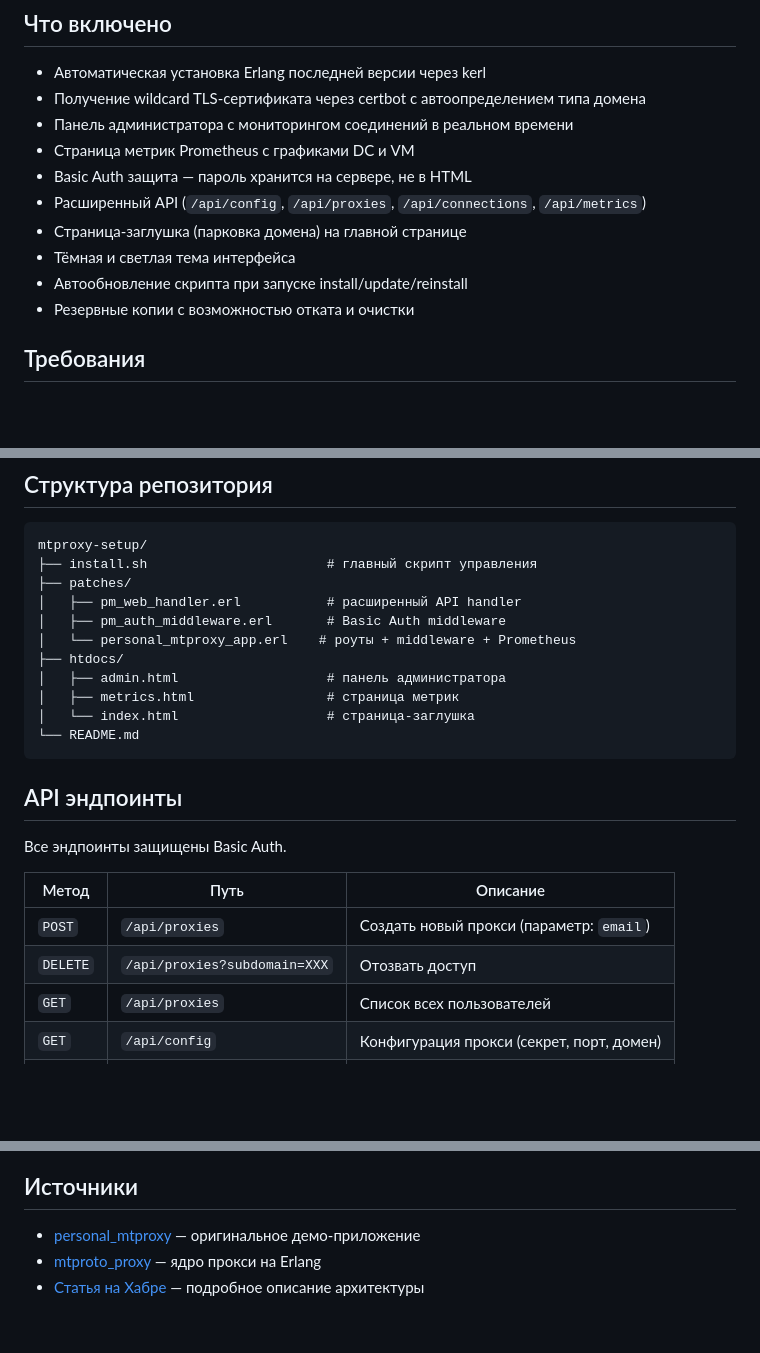
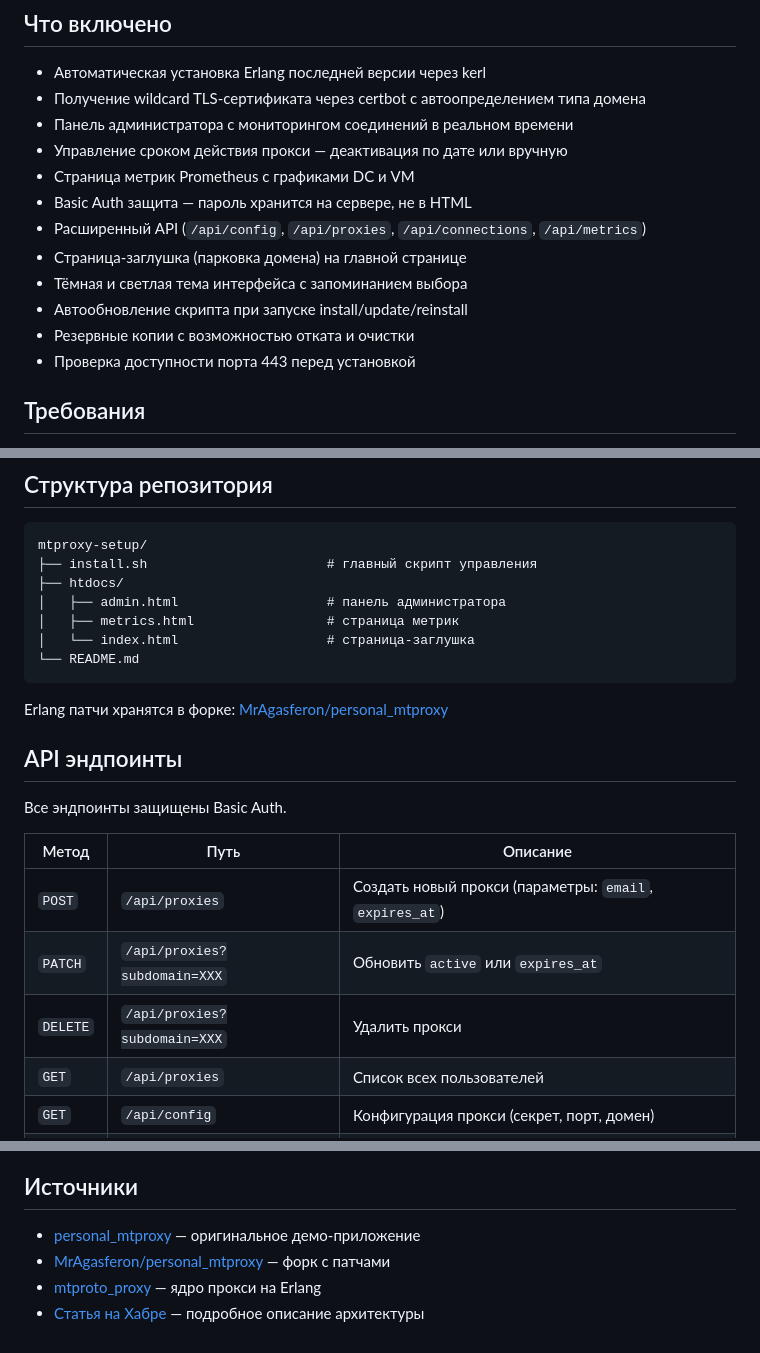
Before and after one commit to MrAgasferon/mtproxy-setup, a Markdown page: README.md, 3 parts joined by grey strips. Drawn GitHub-style; blank space fills up the shorter version.

````diff
--- a/README.md
+++ b/README.md
@@ -7,13 +7,15 @@
 - Автоматическая установка Erlang последней версии через kerl
 - Получение wildcard TLS-сертификата через certbot с автоопределением типа домена
 - Панель администратора с мониторингом соединений в реальном времени
+- Управление сроком действия прокси — деактивация по дате или вручную
 - Страница метрик Prometheus с графиками DC и VM
 - Basic Auth защита — пароль хранится на сервере, не в HTML
 - Расширенный API (`/api/config`, `/api/proxies`, `/api/connections`, `/api/metrics`)
 - Страница-заглушка (парковка домена) на главной странице
-- Тёмная и светлая тема интерфейса
+- Тёмная и светлая тема интерфейса с запоминанием выбора
 - Автообновление скрипта при запуске install/update/reinstall
 - Резервные копии с возможностью отката и очистки
+- Проверка доступности порта 443 перед установкой
 
 ## Требования
 
@@ -122,10 +145,6 @@ curl -fsSL https://raw.githubusercontent.com/MrAgasferon/mtproxy-setup/main/inst
 ```
 mtproxy-setup/
 ├── install.sh                       # главный скрипт управления
-├── patches/
-│   ├── pm_web_handler.erl           # расширенный API handler
-│   ├── pm_auth_middleware.erl       # Basic Auth middleware
-│   └── personal_mtproxy_app.erl    # роуты + middleware + Prometheus
 ├── htdocs/
 │   ├── admin.html                   # панель администратора
 │   ├── metrics.html                 # страница метрик
@@ -133,14 +152,17 @@ mtproxy-setup/
 └── README.md
 ```
 
+Erlang патчи хранятся в форке: [MrAgasferon/personal_mtproxy](https://github.com/MrAgasferon/personal_mtproxy/tree/mtproxy-setup-patches)
+
 ## API эндпоинты
 
 Все эндпоинты защищены Basic Auth.
 
 | Метод | Путь | Описание |
 |-------|------|----------|
-| `POST` | `/api/proxies` | Создать новый прокси (параметр: `email`) |
-| `DELETE` | `/api/proxies?subdomain=XXX` | Отозвать доступ |
+| `POST` | `/api/proxies` | Создать новый прокси (параметры: `email`, `expires_at`) |
+| `PATCH` | `/api/proxies?subdomain=XXX` | Обновить `active` или `expires_at` |
+| `DELETE` | `/api/proxies?subdomain=XXX` | Удалить прокси |
 | `GET` | `/api/proxies` | Список всех пользователей |
 | `GET` | `/api/config` | Конфигурация прокси (секрет, порт, домен) |
 | `GET` | `/api/connections` | Активные соединения по subdomain |
@@ -160,5 +182,6 @@ mtproxy-setup/
 ## Источники
 
 - [personal_mtproxy](https://github.com/seriyps/personal_mtproxy) — оригинальное демо-приложение
+- [MrAgasferon/personal_mtproxy](https://github.com/MrAgasferon/personal_mtproxy/tree/mtproxy-setup-patches) — форк с патчами
 - [mtproto_proxy](https://github.com/seriyps/mtproto_proxy) — ядро прокси на Erlang
 - [Статья на Хабре](https://habr.com/ru/articles/1019648/) — подробное описание архитектуры
````
Also changed, not shown: other parts of README.md (+32 -11 lines).
